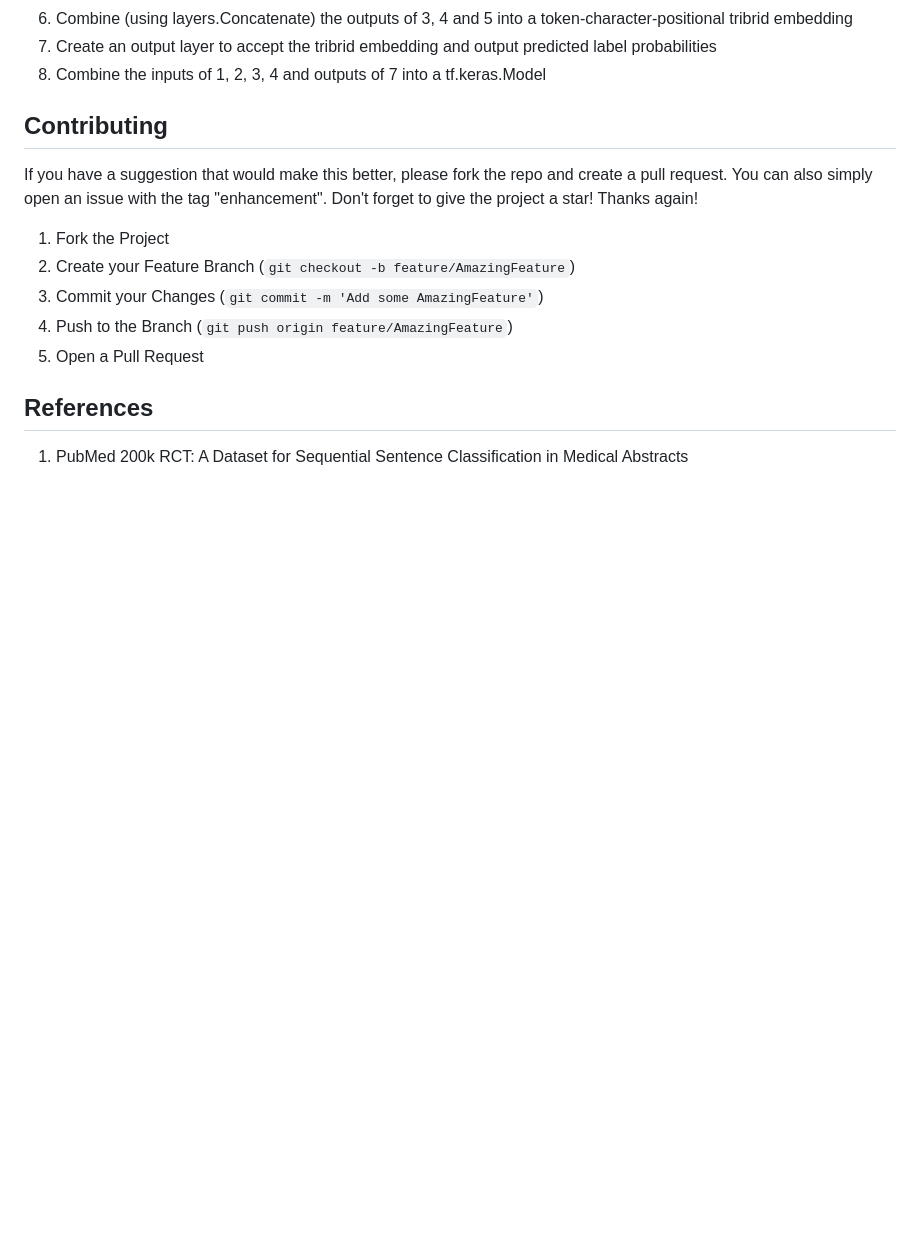
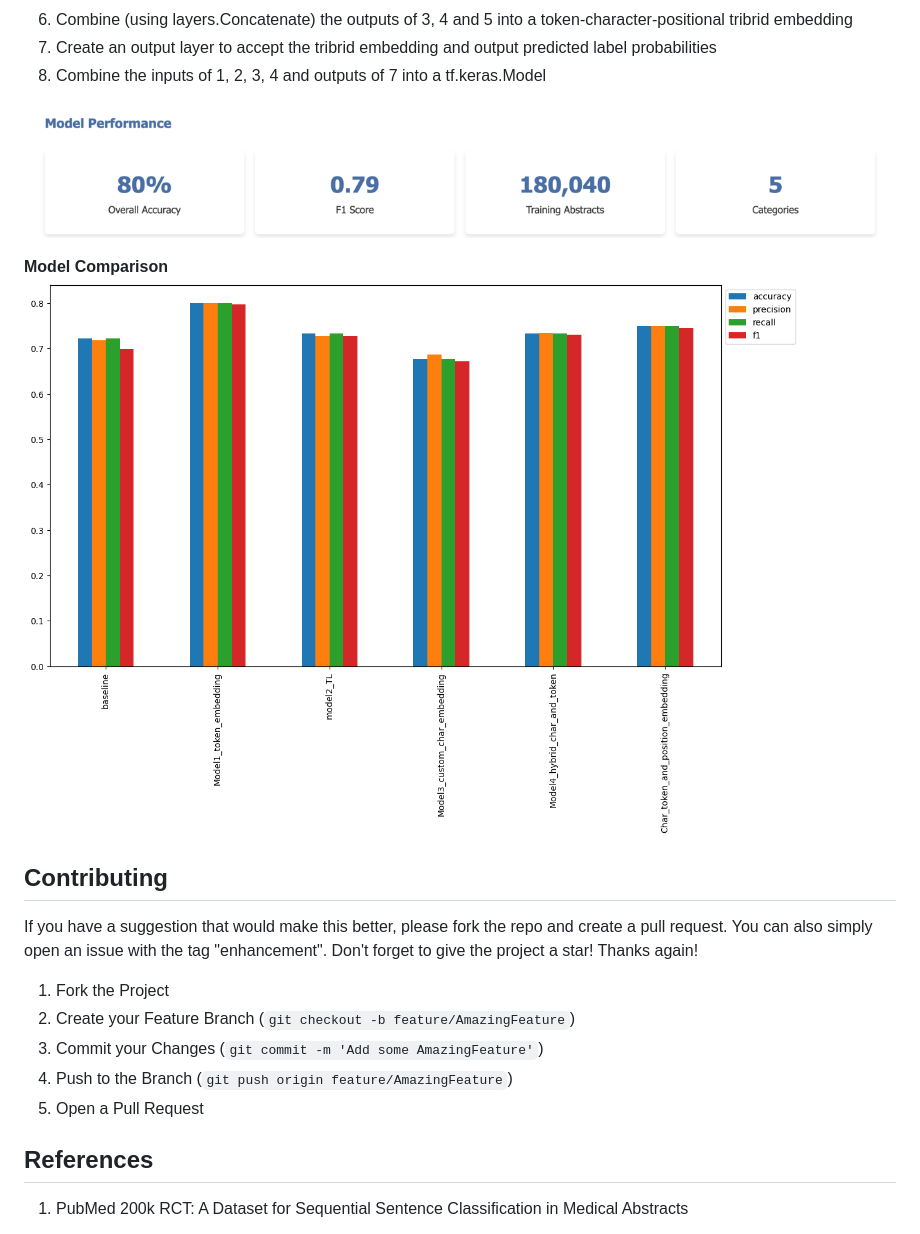
Before and after one commit to Prashanna-Raj-Pandit/MedNLPify-Chrome-Extension, a Markdown page: README.md, the part around the change printed below. GitHub-like rendering; pictures changed too: img_1.png (added); blank space fills up the shorter version.

```diff
--- a/README.md
+++ b/README.md
@@ -77,7 +77,10 @@ using a trained NLP model to tag and classify sentences in medical abstracts.
 7. Create an output layer to accept the tribrid embedding and output predicted label probabilities
 8. Combine the inputs of 1, 2, 3, 4 and outputs of 7 into a tf.keras.Model
 
+![img_1.png](img_1.png)
 
+**Model Comparison**
+<img src="static/images/model_comparison.png"></img>
 <!-- CONTRIBUTING -->
 ## Contributing
 
```
Also changed, not shown: other parts of README.md (+1 -1 lines), img.png (added), static/images/web.png (added).
